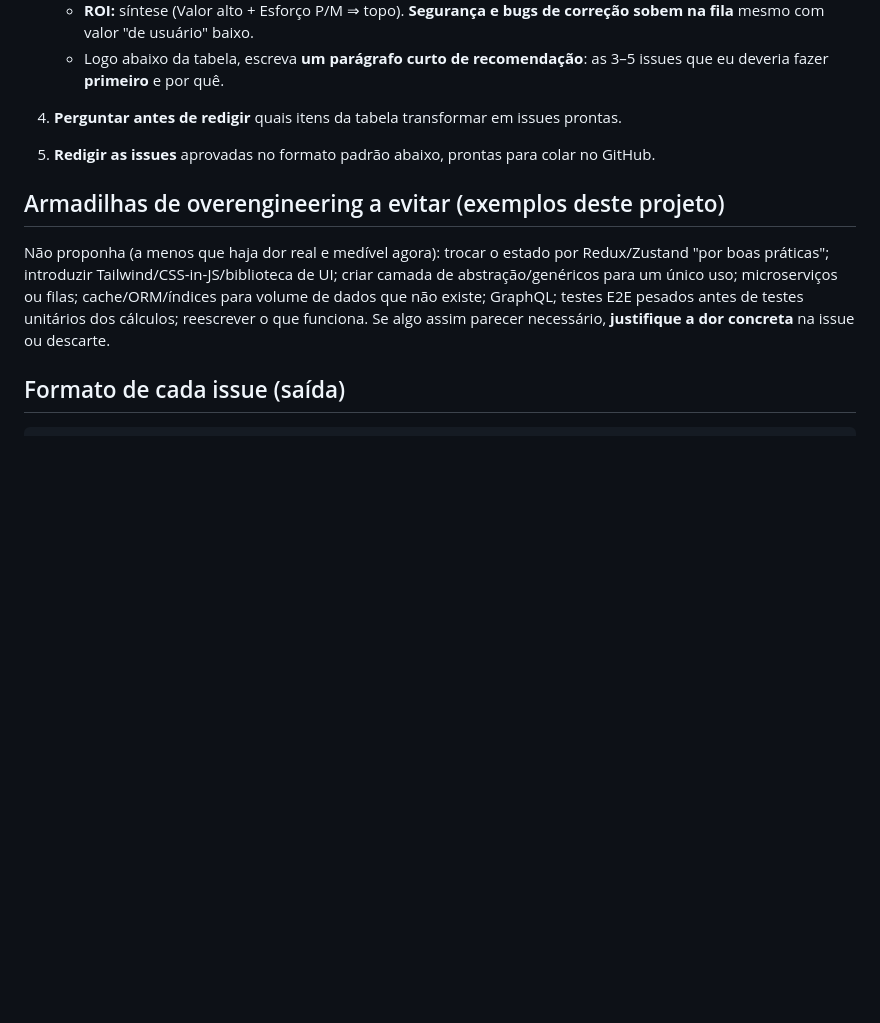
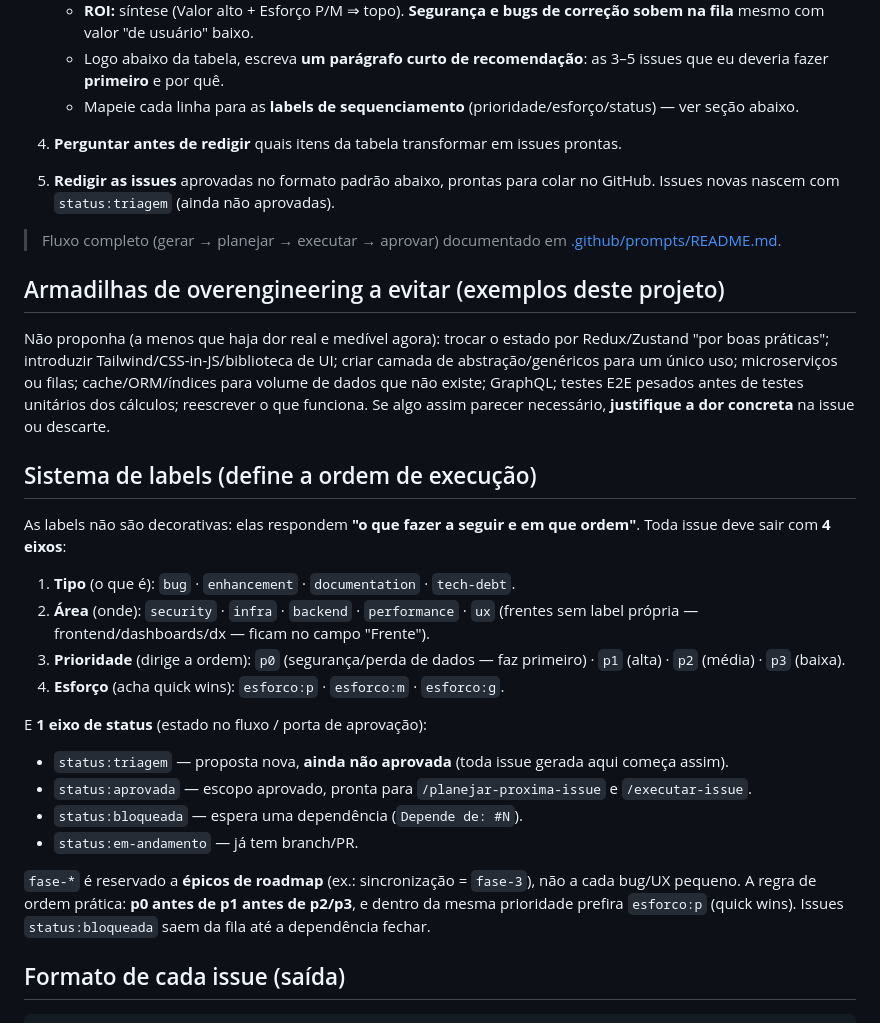
Before and after one commit to LeoCunhaLabz/powerlifting-app, a Markdown page: .github/prompts/gerar-issues.prompt.md, the part around one of its changes. Rendered like a GitHub page; blank space fills up the shorter version.

```diff
--- a/.github/prompts/gerar-issues.prompt.md
+++ b/.github/prompts/gerar-issues.prompt.md
@@ -56,14 +56,35 @@ Use isto como checklist de cobertura. Numa varredura geral, passe por **todas**;
    - **Risco/Urgência:** Alto para correção de segurança/bug de dados; senão Médio/Baixo.
    - **ROI:** síntese (Valor alto + Esforço P/M ⇒ topo). **Segurança e bugs de correção sobem na fila** mesmo com valor "de usuário" baixo.
    - Logo abaixo da tabela, escreva **um parágrafo curto de recomendação**: as 3–5 issues que eu deveria fazer **primeiro** e por quê.
+   - Mapeie cada linha para as **labels de sequenciamento** (prioridade/esforço/status) — ver seção abaixo.
 
 4. **Perguntar antes de redigir** quais itens da tabela transformar em issues prontas.
 
-5. **Redigir as issues** aprovadas no formato padrão abaixo, prontas para colar no GitHub.
+5. **Redigir as issues** aprovadas no formato padrão abaixo, prontas para colar no GitHub. Issues novas nascem com `status:triagem` (ainda não aprovadas).
+
+> Fluxo completo (gerar → planejar → executar → aprovar) documentado em [.github/prompts/README.md](README.md).
 
 ## Armadilhas de overengineering a evitar (exemplos deste projeto)
 
 Não proponha (a menos que haja dor real e medível agora): trocar o estado por Redux/Zustand "por boas práticas"; introduzir Tailwind/CSS-in-JS/biblioteca de UI; criar camada de abstração/genéricos para um único uso; microserviços ou filas; cache/ORM/índices para volume de dados que não existe; GraphQL; testes E2E pesados antes de testes unitários dos cálculos; reescrever o que funciona. Se algo assim parecer necessário, **justifique a dor concreta** na issue ou descarte.
+
+## Sistema de labels (define a ordem de execução)
+
+As labels não são decorativas: elas respondem **"o que fazer a seguir e em que ordem"**. Toda issue deve sair com **4 eixos**:
+
+1. **Tipo** (o que é): `bug` · `enhancement` · `documentation` · `tech-debt`.
+2. **Área** (onde): `security` · `infra` · `backend` · `performance` · `ux` (frentes sem label própria — frontend/dashboards/dx — ficam no campo "Frente").
+3. **Prioridade** (dirige a ordem): `p0` (segurança/perda de dados — faz primeiro) · `p1` (alta) · `p2` (média) · `p3` (baixa).
+4. **Esforço** (acha quick wins): `esforco:p` · `esforco:m` · `esforco:g`.
+
+E **1 eixo de status** (estado no fluxo / porta de aprovação):
+
+- `status:triagem` — proposta nova, **ainda não aprovada** (toda issue gerada aqui começa assim).
+- `status:aprovada` — escopo aprovado, pronta para `/planejar-proxima-issue` e `/executar-issue`.
+- `status:bloqueada` — espera uma dependência (`Depende de: #N`).
+- `status:em-andamento` — já tem branch/PR.
+
+`fase-*` é reservado a **épicos de roadmap** (ex.: sincronização = `fase-3`), não a cada bug/UX pequeno. A regra de ordem prática: **p0 antes de p1 antes de p2/p3**, e dentro da mesma prioridade prefira `esforco:p` (quick wins). Issues `status:bloqueada` saem da fila até a dependência fechar.
 
 ## Formato de cada issue (saída)
 
```
Also changed, not shown: other parts of .github/prompts/gerar-issues.prompt.md (+1 -1 lines), .github/prompts/README.md (added, +92 -0 lines), AGENTS.md (+3 -1 lines).
